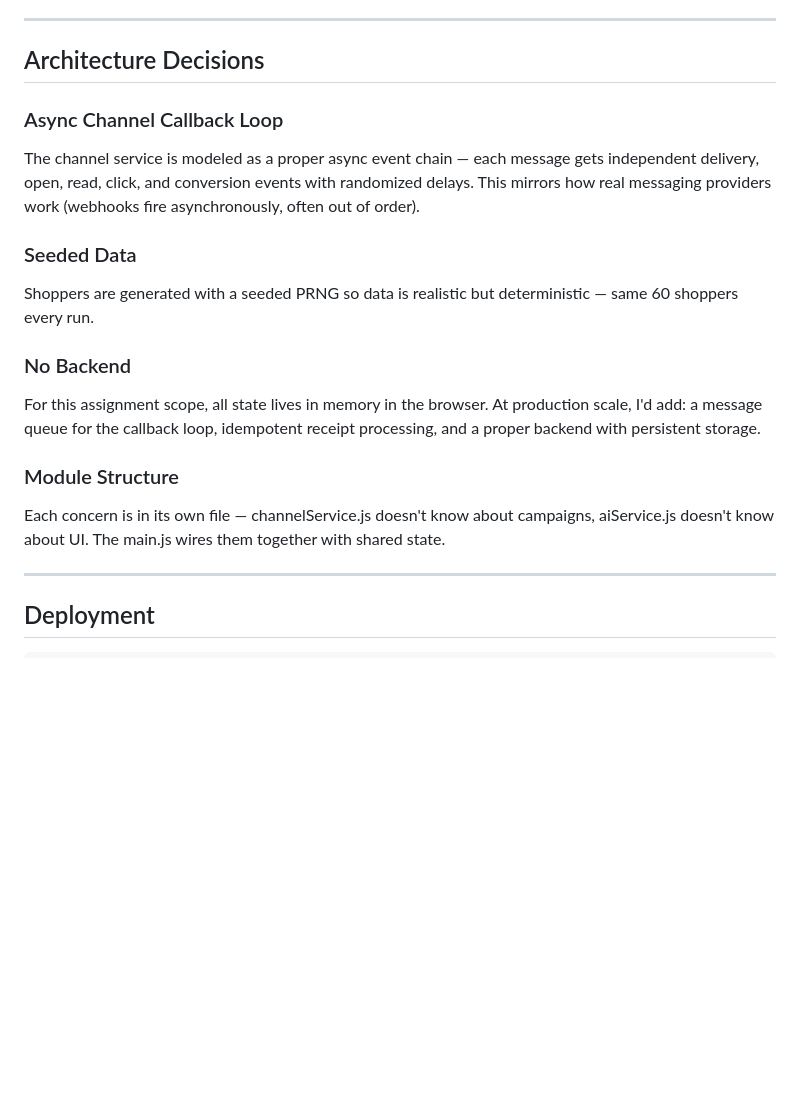
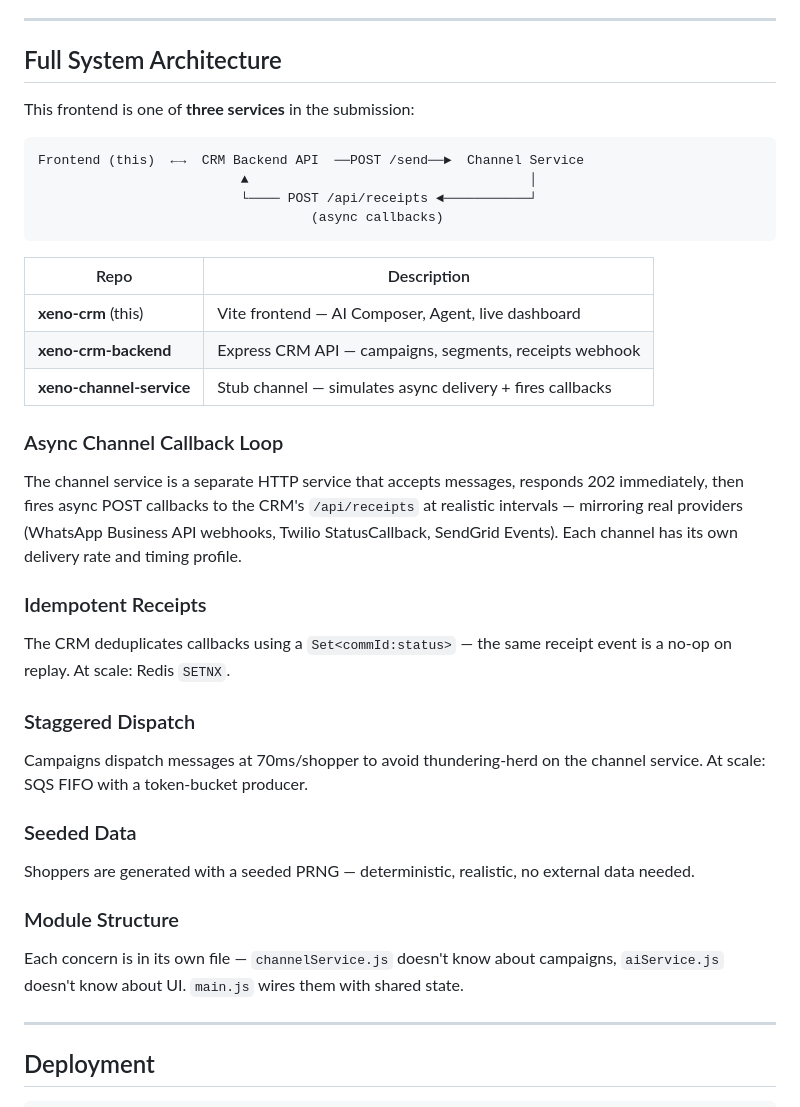
Before and after one commit to gaayathri-code-monk/xeno-crm, a Markdown page: README.md, the part around the change. Rendered like a GitHub page; blank space fills up the shorter version.

Commit message:
docs: add full system architecture section referencing backend repos

````diff
--- a/README.md
+++ b/README.md
@@ -71,19 +71,37 @@ The AI features work in two modes:
 
 ---
 
-## Architecture Decisions
+## Full System Architecture
+
+This frontend is one of **three services** in the submission:
+
+```
+Frontend (this)  ←→  CRM Backend API  ──POST /send──►  Channel Service
+                          ▲                                    │
+                          └──── POST /api/receipts ◄───────────┘
+                                   (async callbacks)
+```
+
+| Repo | Description |
+|---|---|
+| **xeno-crm** (this) | Vite frontend — AI Composer, Agent, live dashboard |
+| **xeno-crm-backend** | Express CRM API — campaigns, segments, receipts webhook |
+| **xeno-channel-service** | Stub channel — simulates async delivery + fires callbacks |
 
 ### Async Channel Callback Loop
-The channel service is modeled as a proper async event chain — each message gets independent delivery, open, read, click, and conversion events with randomized delays. This mirrors how real messaging providers work (webhooks fire asynchronously, often out of order).
+The channel service is a separate HTTP service that accepts messages, responds 202 immediately, then fires async POST callbacks to the CRM's `/api/receipts` at realistic intervals — mirroring real providers (WhatsApp Business API webhooks, Twilio StatusCallback, SendGrid Events). Each channel has its own delivery rate and timing profile.
+
+### Idempotent Receipts
+The CRM deduplicates callbacks using a `Set<commId:status>` — the same receipt event is a no-op on replay. At scale: Redis `SETNX`.
+
+### Staggered Dispatch
+Campaigns dispatch messages at 70ms/shopper to avoid thundering-herd on the channel service. At scale: SQS FIFO with a token-bucket producer.
 
 ### Seeded Data
-Shoppers are generated with a seeded PRNG so data is realistic but deterministic — same 60 shoppers every run.
-
-### No Backend
-For this assignment scope, all state lives in memory in the browser. At production scale, I'd add: a message queue for the callback loop, idempotent receipt processing, and a proper backend with persistent storage.
+Shoppers are generated with a seeded PRNG — deterministic, realistic, no external data needed.
 
 ### Module Structure
-Each concern is in its own file — channelService.js doesn't know about campaigns, aiService.js doesn't know about UI. The main.js wires them together with shared state.
+Each concern is in its own file — `channelService.js` doesn't know about campaigns, `aiService.js` doesn't know about UI. `main.js` wires them with shared state.
 
 ---
 
````
